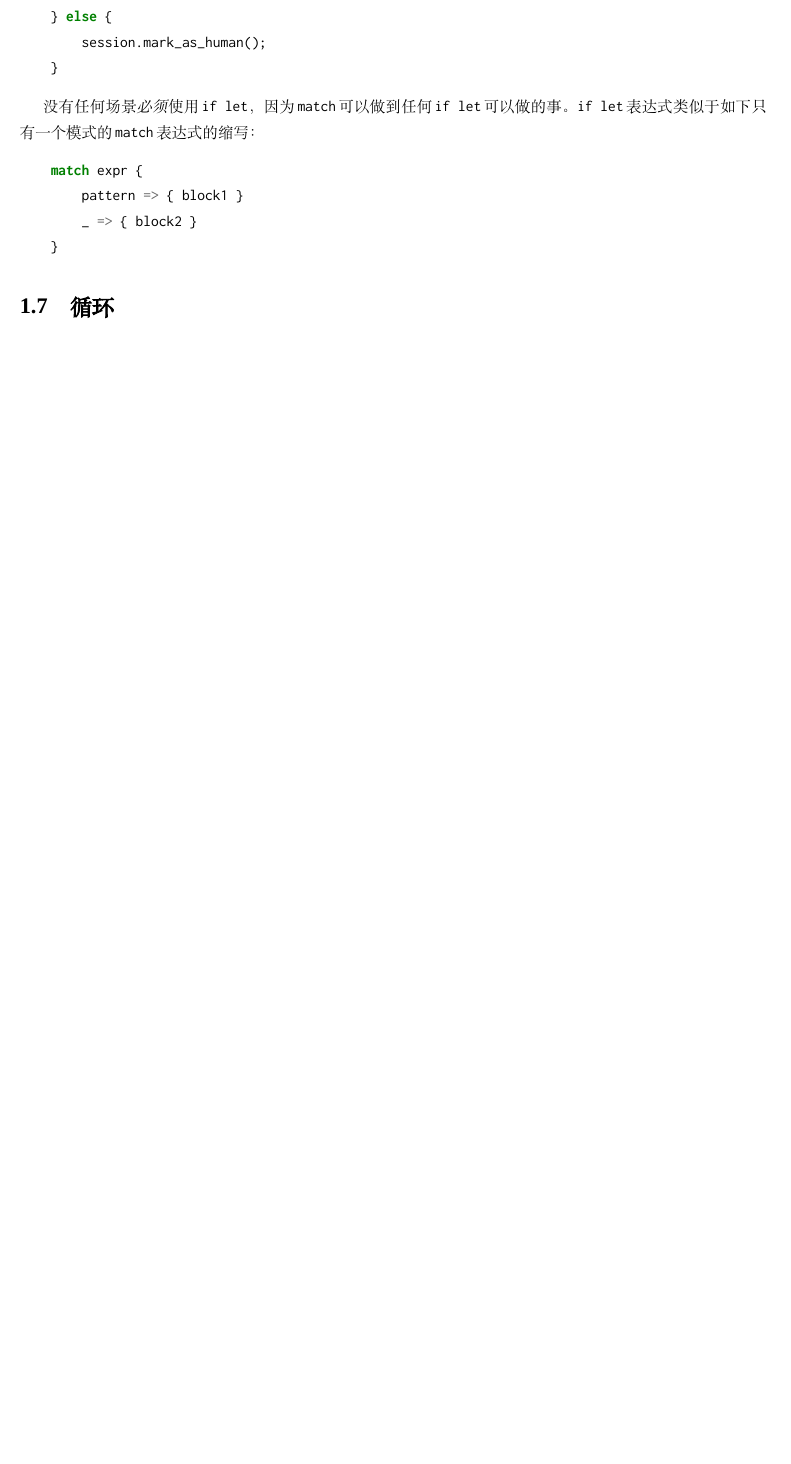
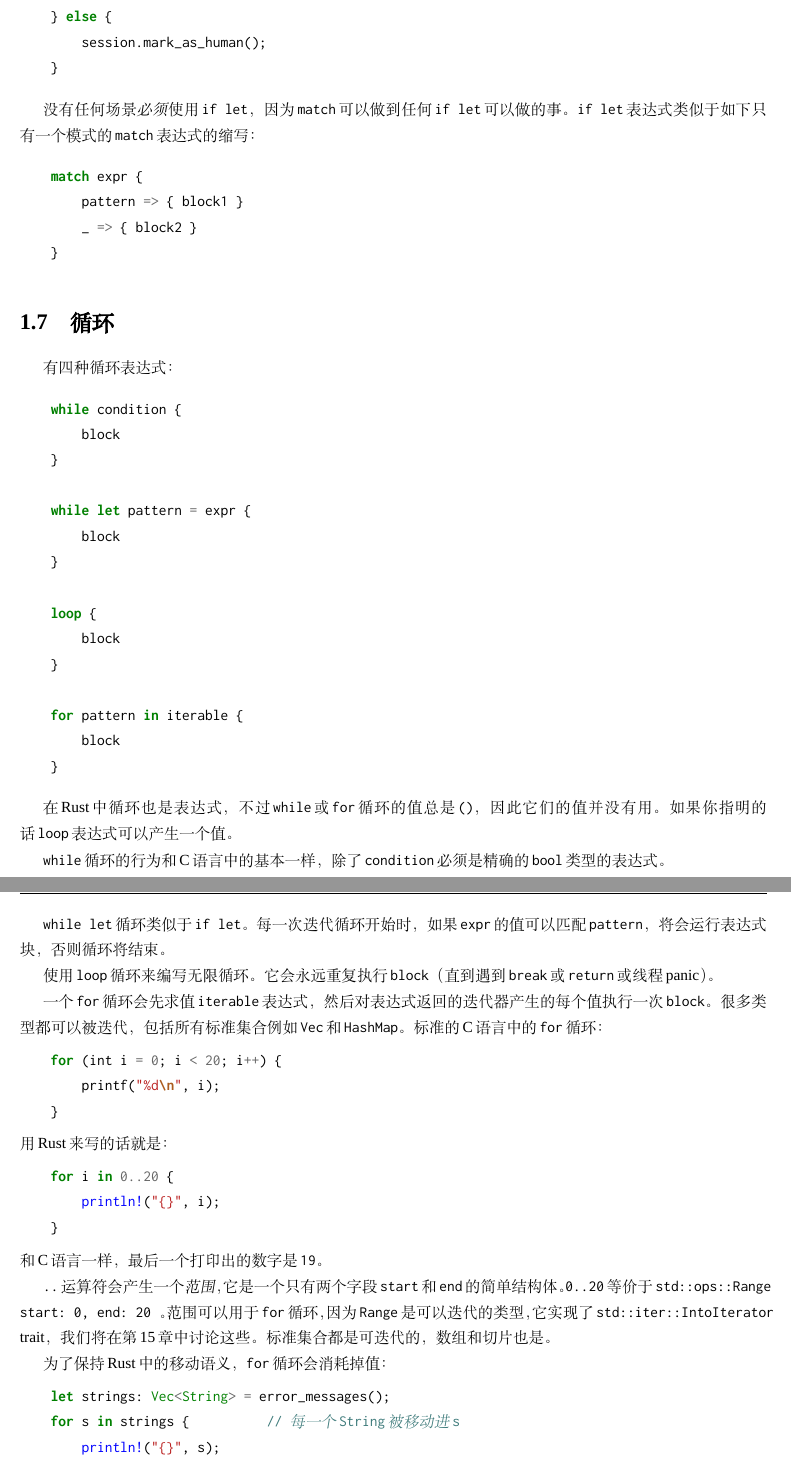
Before and after one commit to MeouSker77/ProgrammingRust, a LaTeX book (src/main.tex, which reads src/ch06.tex): part of page 12 of 12 before the commit and two parts of pages 12 and 13 of 13 after it, the two joined at a grey line, cut so that both start at the same text, the shorter picture padded with empty space. Compiled offline with XeLaTeX; a missing font is replaced by an installed copy or a similar font.

Commit message:
完成了6.7节

```diff
--- a/src/ch06.tex
+++ b/src/ch06.tex
@@ -394,3 +394,54 @@ Rust会从第一个分支开始，逐个检查\texttt{value}和给定的模式
 
 \section{循环}
 
+有四种循环表达式：
+\begin{minted}{Rust}
+    while condition {
+        block
+    }
+
+    while let pattern = expr {
+        block
+    }
+
+    loop {
+        block
+    }
+
+    for pattern in iterable {
+        block
+    }
+\end{minted}
+
+在Rust中循环也是表达式，不过\texttt{while}或\texttt{for}循环的值总是\texttt{()}，因此它们的值并没有用。如果你指明的话\texttt{loop}表达式可以产生一个值。
+
+\texttt{while}循环的行为和C语言中的基本一样，除了\texttt{condition}必须是精确的\texttt{bool}类型的表达式。
+
+\texttt{while let}循环类似于\texttt{if let}。每一次迭代循环开始时，如果\texttt{expr}的值可以匹配\texttt{pattern}，将会运行表达式块，否则循环将结束。
+
+使用\texttt{loop}循环来编写无限循环。它会永远重复执行\texttt{block}（直到遇到\texttt{break}或\texttt{return}或线程panic）。
+
+一个\texttt{for}循环会先求值\texttt{iterable}表达式，然后对表达式返回的迭代器产生的每个值执行一次\texttt{block}。很多类型都可以被迭代，包括所有标准集合例如\texttt{Vec}和\texttt{HashMap}。标准的C语言中的\texttt{for}循环：
+\begin{minted}{Rust}
+    for (int i = 0; i < 20; i++) {
+        printf("%d\n", i);
+    }
+\end{minted}
+用Rust来写的话就是：
+\begin{minted}{Rust}
+    for i in 0..20 {
+        println!("{}", i);
+    }
+\end{minted}
+和C语言一样，最后一个打印出的数字是\texttt{19}。
+
+\texttt{..}运算符会产生一个\emph{范围}，它是一个只有两个字段\texttt{start}和\texttt{end}的简单结构体。\texttt{0..20}等价于\texttt{std::ops::Range { start: 0, end: 20 }}。范围可以用于\texttt{for}循环，因为\texttt{Range}是可以迭代的类型，它实现了\texttt{std::iter::IntoIterator} trait，我们将在\hyperref[ch15]{第15章}中讨论这些。标准集合都是可迭代的，数组和切片也是。
+
+为了保持Rust中的移动语义，\texttt{for}循环会消耗掉值：
+\begin{minted}{Rust}
+    let strings: Vec<String> = error_messages();
+    for s in strings {          // 每一个String被移动进s
+        println!("{}", s);
+    }                           // 并在这里drop
+    println!("{} error(s)", strings.len()); // error: use of moved value
+\end{minted}
```
Also changed, not shown: src/ch06.tex (21 more changed lines).
